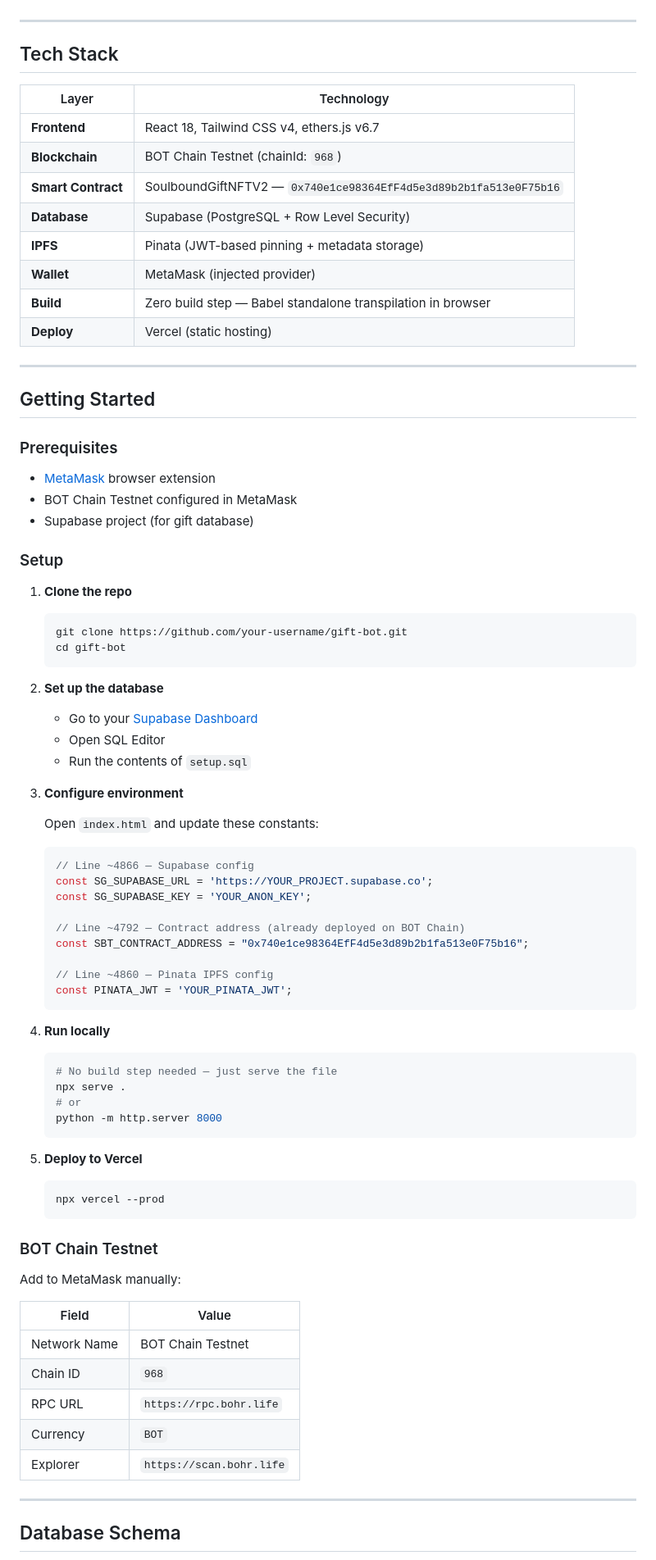
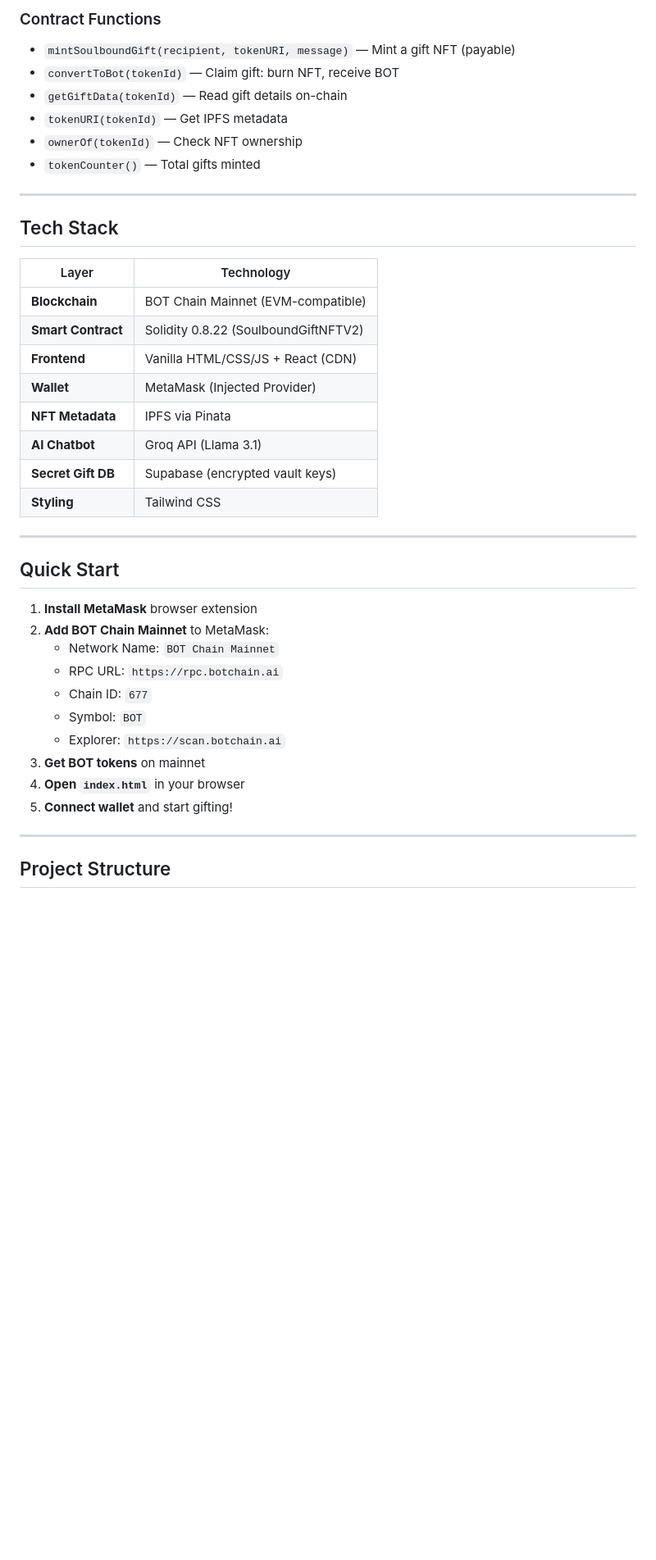
Before and after one commit to mikiyasrich455-designich/BOTGIFT.BOTCHAIN-, a Markdown page: README.md, the part around one of its changes. Shown at 82% size. Rendered like a GitHub page; blank space fills up the shorter version.

````diff
--- a/README.md
+++ b/README.md
@@ -51,3 +84,11 @@ The app features **10+ gift types** including standard transfers, mystery boxes,
+### Contract Functions
+
+- `mintSoulboundGift(recipient, tokenURI, message)` — Mint a gift NFT (payable)
+- `convertToBot(tokenId)` — Claim gift: burn NFT, receive BOT
+- `getGiftData(tokenId)` — Read gift details on-chain
+- `tokenURI(tokenId)` — Get IPFS metadata
+- `ownerOf(tokenId)` — Check NFT ownership
+- `tokenCounter()` — Total gifts minted
 
 ---
 
@@ -55,79 +96,31 @@ The app features **10+ gift types** including standard transfers, mystery boxes,
 
 | Layer | Technology |
 |-------|-----------|
-| **Frontend** | React 18, Tailwind CSS v4, ethers.js v6.7 |
-| **Blockchain** | BOT Chain Testnet (chainId: `968`) |
-| **Smart Contract** | SoulboundGiftNFTV2 — `0x740e1ce98364EfF4d5e3d89b2b1fa513e0F75b16` |
-| **Database** | Supabase (PostgreSQL + Row Level Security) |
-| **IPFS** | Pinata (JWT-based pinning + metadata storage) |
-| **Wallet** | MetaMask (injected provider) |
-| **Build** | Zero build step — Babel standalone transpilation in browser |
-| **Deploy** | Vercel (static hosting) |
+| **Blockchain** | BOT Chain Mainnet (EVM-compatible) |
+| **Smart Contract** | Solidity 0.8.22 (SoulboundGiftNFTV2) |
+| **Frontend** | Vanilla HTML/CSS/JS + React (CDN) |
+| **Wallet** | MetaMask (Injected Provider) |
+| **NFT Metadata** | IPFS via Pinata |
+| **AI Chatbot** | Groq API (Llama 3.1) |
+| **Secret Gift DB** | Supabase (encrypted vault keys) |
+| **Styling** | Tailwind CSS |
 
 ---
 
-## Getting Started
+## Quick Start
 
-### Prerequisites
-
-- [MetaMask](https://metamask.io) browser extension
-- BOT Chain Testnet configured in MetaMask
-- Supabase project (for gift database)
-
-### Setup
-
-1. **Clone the repo**
-   ```bash
-   git clone https://github.com/your-username/gift-bot.git
-   cd gift-bot
-   ```
-
-2. **Set up the database**
-   - Go to your [Supabase Dashboard](https://supabase.com/dashboard)
-   - Open SQL Editor
-   - Run the contents of `setup.sql`
-
-3. **Configure environment**
-
-   Open `index.html` and update these constants:
-   ```javascript
-   // Line ~4866 — Supabase config
-   const SG_SUPABASE_URL = 'https://YOUR_PROJECT.supabase.co';
-   const SG_SUPABASE_KEY = 'YOUR_ANON_KEY';
-
-   // Line ~4792 — Contract address (already deployed on BOT Chain)
-   const SBT_CONTRACT_ADDRESS = "0x740e1ce98364EfF4d5e3d89b2b1fa513e0F75b16";
-
-   // Line ~4860 — Pinata IPFS config
-   const PINATA_JWT = 'YOUR_PINATA_JWT';
-   ```
-
-4. **Run locally**
-   ```bash
-   # No build step needed — just serve the file
-   npx serve .
-   # or
-   python -m http.server 8000
-   ```
-
-5. **Deploy to Vercel**
-   ```bash
-   npx vercel --prod
-   ```
-
-### BOT Chain Testnet
-
-Add to MetaMask manually:
-
-| Field | Value |
-|-------|-------|
-| Network Name | BOT Chain Testnet |
-| Chain ID | `968` |
-| RPC URL | `https://rpc.bohr.life` |
-| Currency | `BOT` |
-| Explorer | `https://scan.bohr.life` |
+1. **Install MetaMask** browser extension
+2. **Add BOT Chain Mainnet** to MetaMask:
+   - Network Name: `BOT Chain Mainnet`
+   - RPC URL: `https://rpc.botchain.ai`
+   - Chain ID: `677`
+   - Symbol: `BOT`
+   - Explorer: `https://scan.botchain.ai`
+3. **Get BOT tokens** on mainnet
+4. **Open `index.html`** in your browser
+5. **Connect wallet** and start gifting!
 
 ---
 
-## Database Schema
+## Project Structure
 
````
Also changed, not shown: other parts of README.md (+99 -124 lines).
